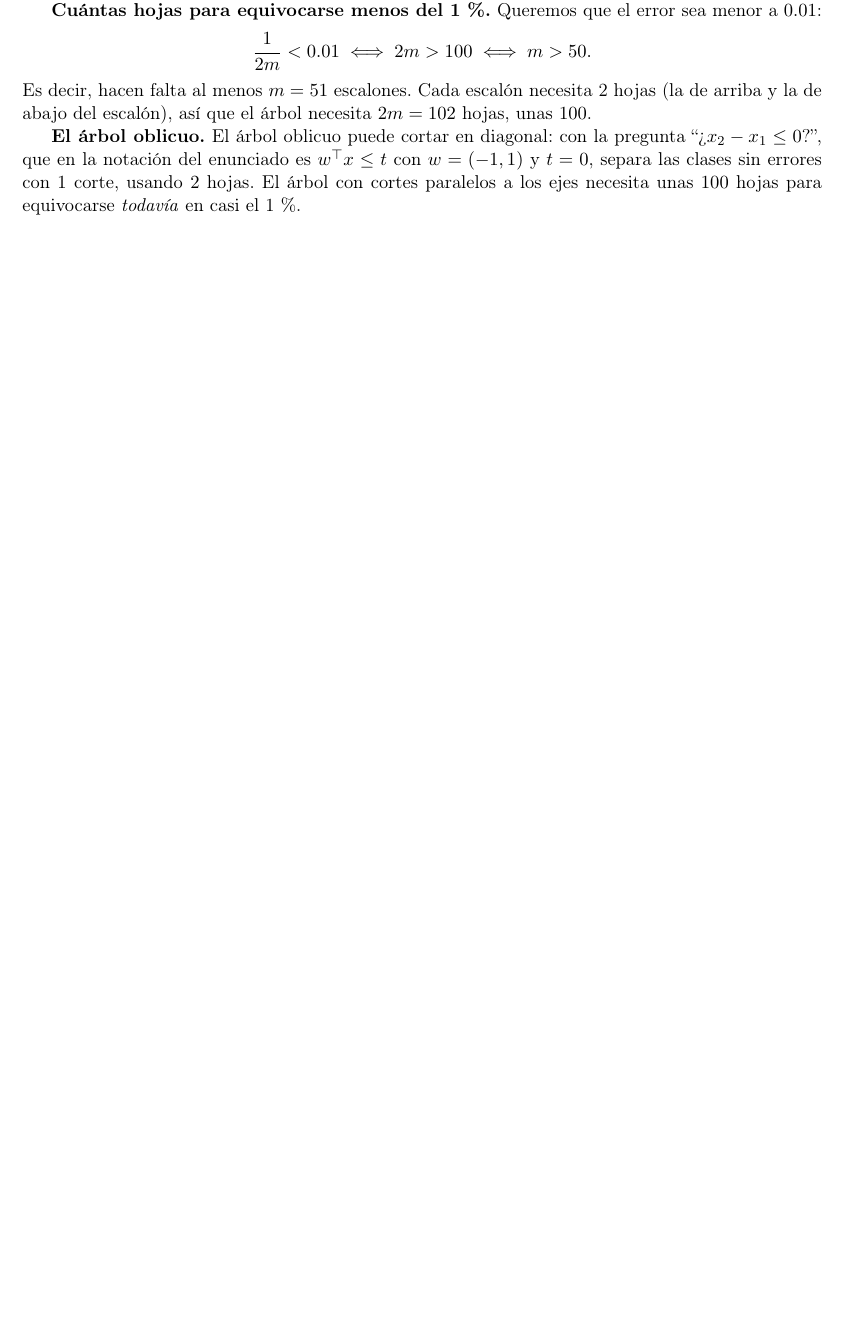
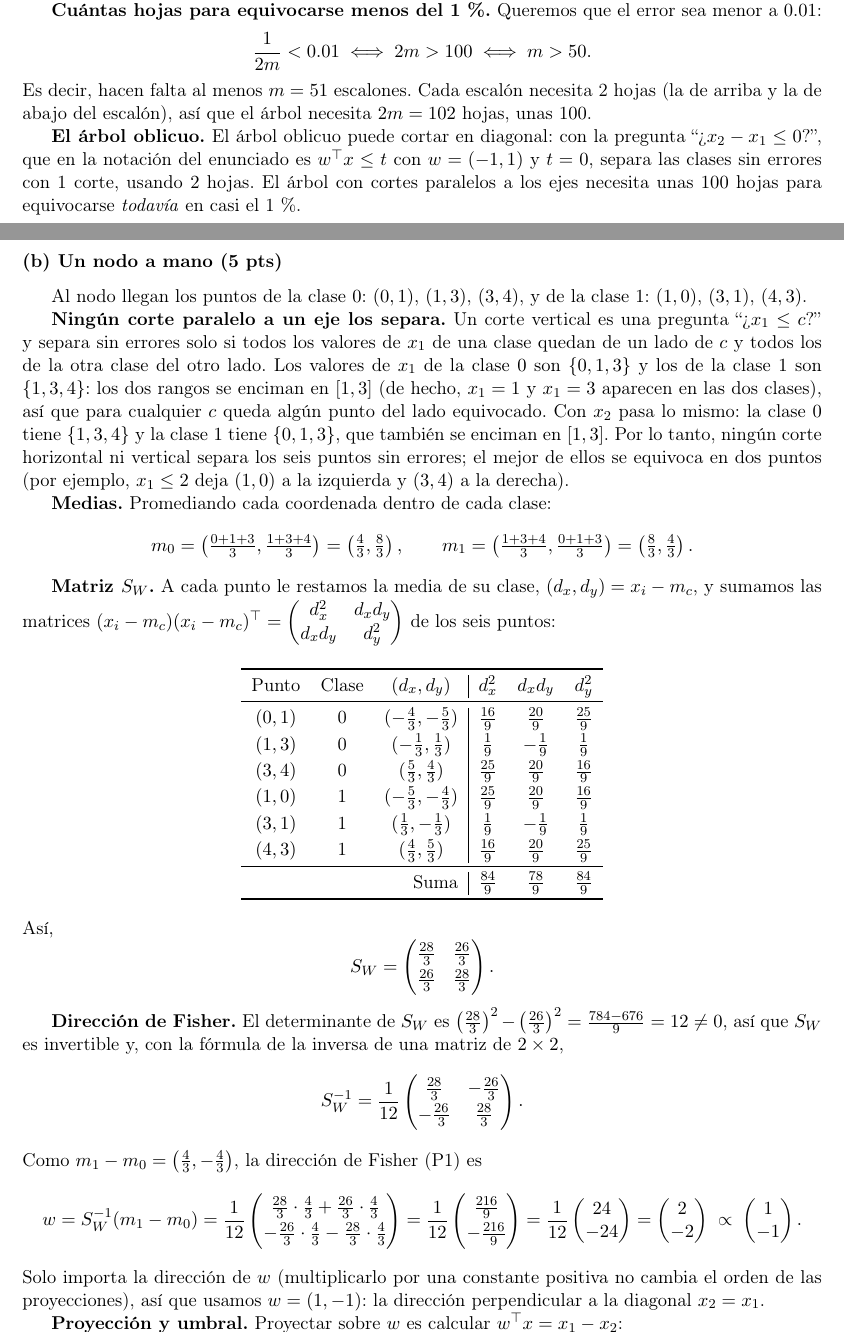
Before and after one commit to OwenSolis03/examen-intermedio, a LaTeX document (reporte.tex): part of page 10 of 12 before the commit and two parts of pages 10 and 11 of 14 after it, the two joined at a grey line, cut so that both start at the same text, the shorter picture padded with empty space. Compiled offline with pdfLaTeX.

Commit message:
Problema 2 (b): nodo a mano con la dirección de Fisher y dibujo
Co-Authored-By: Claude Opus 5.5 <noreply@anthropic.com>

```diff
--- a/reporte.tex
+++ b/reporte.tex
@@ -14,6 +14,7 @@
 \usepackage{hyperref}
 \usepackage{xcolor}
 \usepackage{tikz}
+\usetikzlibrary{babel}
 
 \hypersetup{
     colorlinks=true,
@@ -328,3 +329,53 @@ Es decir, hacen falta al menos $m = 51$ escalones. Cada escalón necesita 2 hoja
 
 \textbf{El árbol oblicuo.} El árbol oblicuo puede cortar en diagonal: con la pregunta ``¿$x_2 - x_1 \le 0$?'', que en la notación del enunciado es $w^\top x \le t$ con $w = (-1, 1)$ y $t = 0$, separa las clases sin errores con $1$ corte, usando $2$ hojas. El árbol con cortes paralelos a los ejes necesita unas $100$ hojas para equivocarse \emph{todavía} en casi el 1\,\%.
 
+% ----------------------------------------------------------------------------
+\subsubsection*{(b) Un nodo a mano (5 pts)}
+% ----------------------------------------------------------------------------
+
+Al nodo llegan los puntos de la clase $0$: $(0,1)$, $(1,3)$, $(3,4)$, y de la clase $1$: $(1,0)$, $(3,1)$, $(4,3)$.
+
+\textbf{Ningún corte paralelo a un eje los separa.} Un corte vertical es una pregunta ``¿$x_1 \le c$?'' y separa sin errores solo si todos los valores de $x_1$ de una clase quedan de un lado de $c$ y todos los de la otra clase del otro lado. Los valores de $x_1$ de la clase $0$ son $\{0, 1, 3\}$ y los de la clase $1$ son $\{1, 3, 4\}$: los dos rangos se enciman en $[1, 3]$ (de hecho, $x_1 = 1$ y $x_1 = 3$ aparecen en las dos clases), así que para cualquier $c$ queda algún punto del lado equivocado. Con $x_2$ pasa lo mismo: la clase $0$ tiene $\{1, 3, 4\}$ y la clase $1$ tiene $\{0, 1, 3\}$, que también se enciman en $[1, 3]$. Por lo tanto, ningún corte horizontal ni vertical separa los seis puntos sin errores; el mejor de ellos se equivoca en dos puntos (por ejemplo, $x_1 \le 2$ deja $(1,0)$ a la izquierda y $(3,4)$ a la derecha).
+
+\textbf{Medias.} Promediando cada coordenada dentro de cada clase:
+\[
+    m_0 = \left(\tfrac{0+1+3}{3}, \tfrac{1+3+4}{3}\right) = \left(\tfrac43, \tfrac83\right), \qquad
+    m_1 = \left(\tfrac{1+3+4}{3}, \tfrac{0+1+3}{3}\right) = \left(\tfrac83, \tfrac43\right).
+\]
+
+\textbf{Matriz $S_W$.} A cada punto le restamos la media de su clase, $(d_x, d_y) = x_i - m_{c}$, y sumamos las matrices $(x_i - m_c)(x_i - m_c)^\top = \begin{pmatrix} d_x^2 & d_x d_y \\ d_x d_y & d_y^2 \end{pmatrix}$ de los seis puntos:
+
+\begin{center}
+\begin{tabular}{ccc|ccc}
+\toprule
+Punto & Clase & $(d_x, d_y)$ & $d_x^2$ & $d_x d_y$ & $d_y^2$ \\
+\midrule
+$(0,1)$ & 0 & $(-\frac43, -\frac53)$ & $\frac{16}{9}$ & $\frac{20}{9}$ & $\frac{25}{9}$ \\[2pt]
+$(1,3)$ & 0 & $(-\frac13, \frac13)$ & $\frac{1}{9}$ & $-\frac{1}{9}$ & $\frac{1}{9}$ \\[2pt]
+$(3,4)$ & 0 & $(\frac53, \frac43)$ & $\frac{25}{9}$ & $\frac{20}{9}$ & $\frac{16}{9}$ \\[2pt]
+$(1,0)$ & 1 & $(-\frac53, -\frac43)$ & $\frac{25}{9}$ & $\frac{20}{9}$ & $\frac{16}{9}$ \\[2pt]
+$(3,1)$ & 1 & $(\frac13, -\frac13)$ & $\frac{1}{9}$ & $-\frac{1}{9}$ & $\frac{1}{9}$ \\[2pt]
+$(4,3)$ & 1 & $(\frac43, \frac53)$ & $\frac{16}{9}$ & $\frac{20}{9}$ & $\frac{25}{9}$ \\
+\midrule
+\multicolumn{3}{r|}{Suma} & $\frac{84}{9}$ & $\frac{78}{9}$ & $\frac{84}{9}$ \\
+\bottomrule
+\end{tabular}
+\end{center}
+Así,
+\[
+    S_W = \begin{pmatrix} \frac{28}{3} & \frac{26}{3} \\[2pt] \frac{26}{3} & \frac{28}{3} \end{pmatrix}.
+\]
+
+\textbf{Dirección de Fisher.} El determinante de $S_W$ es $\left(\frac{28}{3}\right)^2 - \left(\frac{26}{3}\right)^2 = \frac{784 - 676}{9} = 12 \neq 0$, así que $S_W$ es invertible y, con la fórmula de la inversa de una matriz de $2 \times 2$,
+\[
+    S_W^{-1} = \frac{1}{12}\begin{pmatrix} \frac{28}{3} & -\frac{26}{3} \\[2pt] -\frac{26}{3} & \frac{28}{3} \end{pmatrix}.
+\]
+Como $m_1 - m_0 = \left(\frac43, -\frac43\right)$, la dirección de Fisher (P1) es
+\[
+    w = S_W^{-1}(m_1 - m_0)
+      = \frac{1}{12}\begin{pmatrix} \frac{28}{3}\cdot\frac43 + \frac{26}{3}\cdot\frac43 \\[2pt] -\frac{26}{3}\cdot\frac43 - \frac{28}{3}\cdot\frac43 \end{pmatrix}
+      = \frac{1}{12}\begin{pmatrix} \frac{216}{9} \\[2pt] -\frac{216}{9} \end{pmatrix}
+      = \frac{1}{12}\begin{pmatrix} 24 \\ -24 \end{pmatrix}
+      = \begin{pmatrix} 2 \\ -2 \end{pmatrix} \;\propto\; \begin{pmatrix} 1 \\ -1 \end{pmatrix}.
+\]
+Solo importa la dirección de $w$ (multiplicarlo por una constante positiva no cambia el orden de las proyecciones), así que usamos $w = (1, -1)$: la dirección perpendicular a la diagonal $x_2 = x_1$.
```
Also changed, not shown: reporte.pdf, reporte.tex (37 more changed lines).
